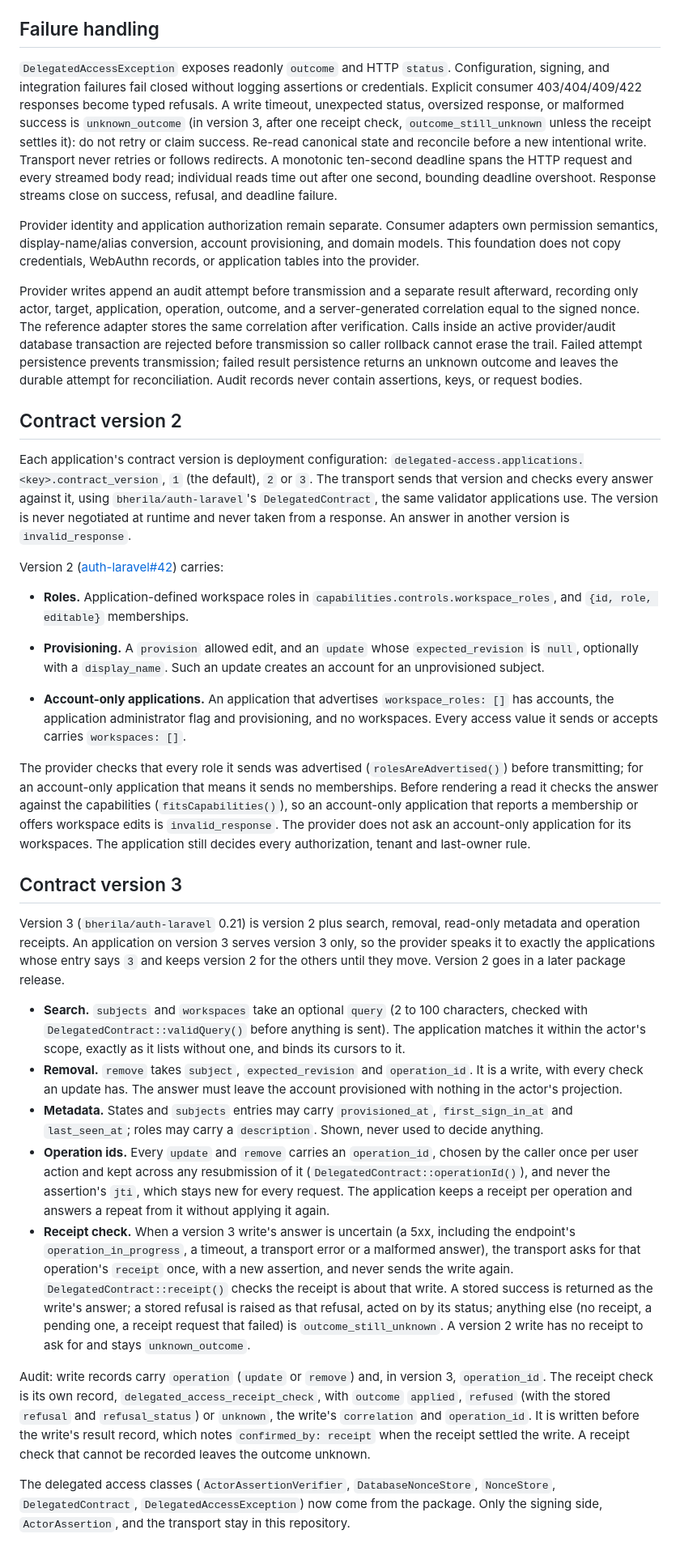
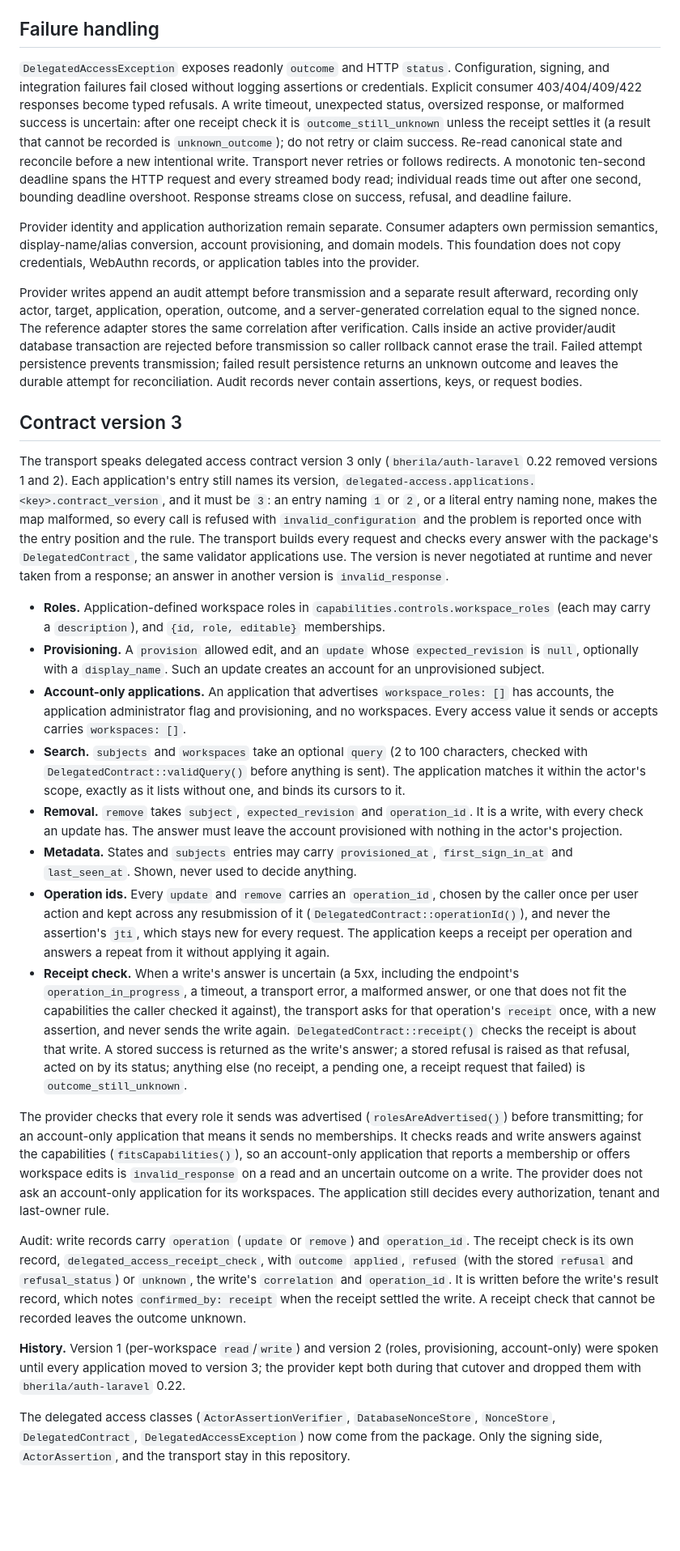
Before and after one commit to bherila/auth-manager, a Markdown page: docs/delegated-access-transport.md, the part around one of its changes. Shown at 81% size. GitHub-like rendering; blank space fills up the shorter version.

```diff
--- a/docs/delegated-access-transport.md
+++ b/docs/delegated-access-transport.md
@@ -24,45 +24,30 @@ Writes additionally require the trusted actor-bound `RequireRecentPasskeyAuthent
 
 ## Failure handling
 
-`DelegatedAccessException` exposes readonly `outcome` and HTTP `status`. Configuration, signing, and integration failures fail closed without logging assertions or credentials. Explicit consumer 403/404/409/422 responses become typed refusals. A write timeout, unexpected status, oversized response, or malformed success is `unknown_outcome` (in version 3, after one receipt check, `outcome_still_unknown` unless the receipt settles it): do not retry or claim success. Re-read canonical state and reconcile before a new intentional write. Transport never retries or follows redirects. A monotonic ten-second deadline spans the HTTP request and every streamed body read; individual reads time out after one second, bounding deadline overshoot. Response streams close on success, refusal, and deadline failure.
+`DelegatedAccessException` exposes readonly `outcome` and HTTP `status`. Configuration, signing, and integration failures fail closed without logging assertions or credentials. Explicit consumer 403/404/409/422 responses become typed refusals. A write timeout, unexpected status, oversized response, or malformed success is uncertain: after one receipt check it is `outcome_still_unknown` unless the receipt settles it (a result that cannot be recorded is `unknown_outcome`); do not retry or claim success. Re-read canonical state and reconcile before a new intentional write. Transport never retries or follows redirects. A monotonic ten-second deadline spans the HTTP request and every streamed body read; individual reads time out after one second, bounding deadline overshoot. Response streams close on success, refusal, and deadline failure.
 
 Provider identity and application authorization remain separate. Consumer adapters own permission semantics, display-name/alias conversion, account provisioning, and domain models. This foundation does not copy credentials, WebAuthn records, or application tables into the provider.
 
 Provider writes append an audit attempt before transmission and a separate result afterward, recording only actor, target, application, operation, outcome, and a server-generated correlation equal to the signed nonce. The reference adapter stores the same correlation after verification. Calls inside an active provider/audit database transaction are rejected before transmission so caller rollback cannot erase the trail. Failed attempt persistence prevents transmission; failed result persistence returns an unknown outcome and leaves the durable attempt for reconciliation. Audit records never contain assertions, keys, or request bodies.
 
-## Contract version 2
+## Contract version 3
 
-Each application's contract version is deployment configuration:
-`delegated-access.applications.<key>.contract_version`, `1` (the default), `2` or `3`. The transport
-sends that version and checks every answer against it, using `bherila/auth-laravel`'s
-`DelegatedContract`, the same validator applications use. The version is never negotiated at
-runtime and never taken from a response. An answer in another version is `invalid_response`.
+The transport speaks delegated access contract version 3 only (`bherila/auth-laravel` 0.22 removed
+versions 1 and 2). Each application's entry still names its version,
+`delegated-access.applications.<key>.contract_version`, and it must be `3`: an entry naming `1` or
+`2`, or a literal entry naming none, makes the map malformed, so every call is refused with
+`invalid_configuration` and the problem is reported once with the entry position and the rule.
+The transport builds every request and checks every answer with the package's `DelegatedContract`,
+the same validator applications use. The version is never negotiated at runtime and never taken
+from a response; an answer in another version is `invalid_response`.
 
-Version 2 ([auth-laravel#42](https://github.com/bherila/auth-laravel/issues/42)) carries:
-
-- **Roles.** Application-defined workspace roles in `capabilities.controls.workspace_roles`, and
-  `{id, role, editable}` memberships.
+- **Roles.** Application-defined workspace roles in `capabilities.controls.workspace_roles` (each
+  may carry a `description`), and `{id, role, editable}` memberships.
 - **Provisioning.** A `provision` allowed edit, and an `update` whose `expected_revision` is `null`,
   optionally with a `display_name`. Such an update creates an account for an unprovisioned subject.
-
 - **Account-only applications.** An application that advertises `workspace_roles: []` has accounts,
   the application administrator flag and provisioning, and no workspaces. Every access value it
   sends or accepts carries `workspaces: []`.
-
-The provider checks that every role it sends was advertised (`rolesAreAdvertised()`) before
-transmitting; for an account-only application that means it sends no memberships. Before rendering
-a read it checks the answer against the capabilities (`fitsCapabilities()`), so an account-only
-application that reports a membership or offers workspace edits is `invalid_response`. The provider
-does not ask an account-only application for its workspaces. The application still decides every
-authorization, tenant and last-owner rule.
-
-## Contract version 3
-
-Version 3 (`bherila/auth-laravel` 0.21) is version 2 plus search, removal, read-only metadata and
-operation receipts. An application on version 3 serves version 3 only, so the provider speaks it to
-exactly the applications whose entry says `3` and keeps version 2 for the others until they move.
-Version 2 goes in a later package release.
-
 - **Search.** `subjects` and `workspaces` take an optional `query` (2 to 100 characters, checked with
   `DelegatedContract::validQuery()` before anything is sent). The application matches it within the
   actor's scope, exactly as it lists without one, and binds its cursors to it.
@@ -70,25 +55,35 @@ Version 2 goes in a later package release.
   every check an update has. The answer must leave the account provisioned with nothing in the
   actor's projection.
 - **Metadata.** States and `subjects` entries may carry `provisioned_at`, `first_sign_in_at` and
-  `last_seen_at`; roles may carry a `description`. Shown, never used to decide anything.
+  `last_seen_at`. Shown, never used to decide anything.
 - **Operation ids.** Every `update` and `remove` carries an `operation_id`, chosen by the caller once
   per user action and kept across any resubmission of it (`DelegatedContract::operationId()`), and
   never the assertion's `jti`, which stays new for every request. The application keeps a receipt per
   operation and answers a repeat from it without applying it again.
-- **Receipt check.** When a version 3 write's answer is uncertain (a 5xx, including the endpoint's
-  `operation_in_progress`, a timeout, a transport error or a malformed answer), the transport asks
-  for that operation's `receipt` once, with a new assertion, and never sends the write again.
-  `DelegatedContract::receipt()` checks the receipt is about that write. A stored success is
-  returned as the write's answer; a stored refusal is raised as that refusal, acted on by its status;
-  anything else (no receipt, a pending one, a receipt request that failed) is
-  `outcome_still_unknown`. A version 2 write has no receipt to ask for and stays `unknown_outcome`.
+- **Receipt check.** When a write's answer is uncertain (a 5xx, including the endpoint's
+  `operation_in_progress`, a timeout, a transport error, a malformed answer, or one that does not fit
+  the capabilities the caller checked it against), the transport asks for that operation's `receipt`
+  once, with a new assertion, and never sends the write again. `DelegatedContract::receipt()` checks
+  the receipt is about that write. A stored success is returned as the write's answer; a stored
+  refusal is raised as that refusal, acted on by its status; anything else (no receipt, a pending
+  one, a receipt request that failed) is `outcome_still_unknown`.
 
-Audit: write records carry `operation` (`update` or `remove`) and, in version 3, `operation_id`. The
-receipt check is its own record, `delegated_access_receipt_check`, with `outcome` `applied`,
-`refused` (with the stored `refusal` and `refusal_status`) or `unknown`, the write's `correlation`
-and `operation_id`. It is written before the write's result record, which notes
-`confirmed_by: receipt` when the receipt settled the write. A receipt check that cannot be recorded
-leaves the outcome unknown.
+The provider checks that every role it sends was advertised (`rolesAreAdvertised()`) before
+transmitting; for an account-only application that means it sends no memberships. It checks reads
+and write answers against the capabilities (`fitsCapabilities()`), so an account-only application
+that reports a membership or offers workspace edits is `invalid_response` on a read and an uncertain
+outcome on a write. The provider does not ask an account-only application for its workspaces. The
+application still decides every authorization, tenant and last-owner rule.
+
+Audit: write records carry `operation` (`update` or `remove`) and `operation_id`. The receipt check
+is its own record, `delegated_access_receipt_check`, with `outcome` `applied`, `refused` (with the
+stored `refusal` and `refusal_status`) or `unknown`, the write's `correlation` and `operation_id`.
+It is written before the write's result record, which notes `confirmed_by: receipt` when the receipt
+settled the write. A receipt check that cannot be recorded leaves the outcome unknown.
+
+**History.** Version 1 (per-workspace `read`/`write`) and version 2 (roles, provisioning,
+account-only) were spoken until every application moved to version 3; the provider kept both during
+that cutover and dropped them with `bherila/auth-laravel` 0.22.
 
 The delegated access classes (`ActorAssertionVerifier`, `DatabaseNonceStore`, `NonceStore`,
 `DelegatedContract`, `DelegatedAccessException`) now come from the package. Only the signing side,
```
Also changed, not shown: other parts of docs/delegated-access-transport.md (+2 -2 lines), docs/application-access-ui.md (+9 -13 lines), docs/connecting-an-application.md (+19 -28 lines).
